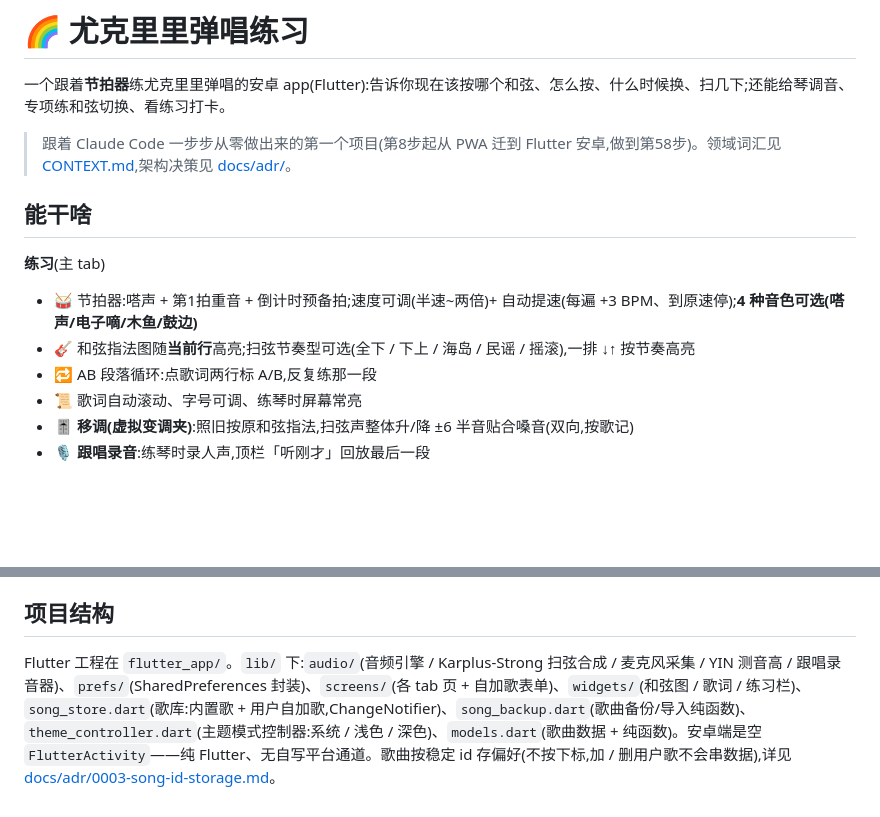
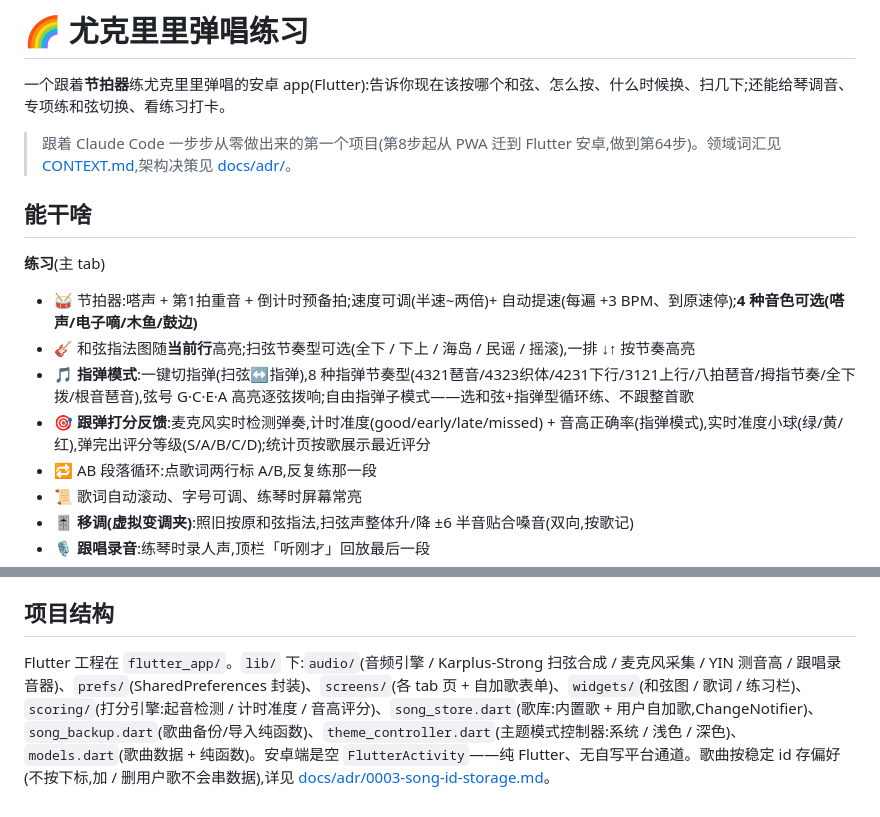
Before and after one commit to yyd841122/ukulele-demo, a Markdown page: README.md, 2 parts joined by grey strips. GitHub-like rendering; blank space fills up the shorter version.

Commit message:
第65步:README更新(指弹模式+自由指弹+跟弹打分,analyze 0/test 125全过)

```diff
--- a/README.md
+++ b/README.md
@@ -2,13 +2,15 @@
 
 一个跟着**节拍器**练尤克里里弹唱的安卓 app(Flutter):告诉你现在该按哪个和弦、怎么按、什么时候换、扫几下;还能给琴调音、专项练和弦切换、看练习打卡。
 
-> 跟着 Claude Code 一步步从零做出来的第一个项目(第8步起从 PWA 迁到 Flutter 安卓,做到第58步)。领域词汇见 [CONTEXT.md](CONTEXT.md),架构决策见 [docs/adr/](docs/adr/)。
+> 跟着 Claude Code 一步步从零做出来的第一个项目(第8步起从 PWA 迁到 Flutter 安卓,做到第64步)。领域词汇见 [CONTEXT.md](CONTEXT.md),架构决策见 [docs/adr/](docs/adr/)。
 
 ## 能干啥
 
 **练习**(主 tab)
 - 🥁 节拍器:嗒声 + 第1拍重音 + 倒计时预备拍;速度可调(半速~两倍)+ 自动提速(每遍 +3 BPM、到原速停);**4 种音色可选(嗒声/电子嘀/木鱼/鼓边)**
 - 🎸 和弦指法图随**当前行**高亮;扫弦节奏型可选(全下 / 下上 / 海岛 / 民谣 / 摇滚),一排 ↓↑ 按节奏高亮
+- 🎵 **指弹模式**:一键切指弹(扫弦↔指弹),8 种指弹节奏型(4321琶音/4323织体/4231下行/3121上行/八拍琶音/拇指节奏/全下拨/根音琶音),弦号 G·C·E·A 高亮逐弦拨响;自由指弹子模式——选和弦+指弹型循环练、不跟整首歌
+- 🎯 **跟弹打分反馈**:麦克风实时检测弹奏,计时准度(good/early/late/missed) + 音高正确率(指弹模式),实时准度小球(绿/黄/红),弹完出评分等级(S/A/B/C/D);统计页按歌展示最近评分
 - 🔁 AB 段落循环:点歌词两行标 A/B,反复练那一段
 - 📜 歌词自动滚动、字号可调、练琴时屏幕常亮
 - 🎚 **移调(虚拟变调夹)**:照旧按原和弦指法,扫弦声整体升/降 ±6 半音贴合嗓音(双向,按歌记)
@@ -41,4 +43,4 @@ flutter build apk --release      # → build/app/outputs/flutter-apk/app-release
 
 ## 项目结构
 
-Flutter 工程在 `flutter_app/`。`lib/` 下:`audio/`(音频引擎 / Karplus-Strong 扫弦合成 / 麦克风采集 / YIN 测音高 / 跟唱录音器)、`prefs/`(SharedPreferences 封装)、`screens/`(各 tab 页 + 自加歌表单)、`widgets/`(和弦图 / 歌词 / 练习栏)、`song_store.dart`(歌库:内置歌 + 用户自加歌,ChangeNotifier)、`song_backup.dart`(歌曲备份/导入纯函数)、`theme_controller.dart`(主题模式控制器:系统 / 浅色 / 深色)、`models.dart`(歌曲数据 + 纯函数)。安卓端是空 `FlutterActivity`——纯 Flutter、无自写平台通道。歌曲按稳定 id 存偏好(不按下标,加 / 删用户歌不会串数据),详见 [docs/adr/0003-song-id-storage.md](docs/adr/0003-song-id-storage.md)。
+Flutter 工程在 `flutter_app/`。`lib/` 下:`audio/`(音频引擎 / Karplus-Strong 扫弦合成 / 麦克风采集 / YIN 测音高 / 跟唱录音器)、`prefs/`(SharedPreferences 封装)、`screens/`(各 tab 页 + 自加歌表单)、`widgets/`(和弦图 / 歌词 / 练习栏)、`scoring/`(打分引擎:起音检测 / 计时准度 / 音高评分)、`song_store.dart`(歌库:内置歌 + 用户自加歌,ChangeNotifier)、`song_backup.dart`(歌曲备份/导入纯函数)、`theme_controller.dart`(主题模式控制器:系统 / 浅色 / 深色)、`models.dart`(歌曲数据 + 纯函数)。安卓端是空 `FlutterActivity`——纯 Flutter、无自写平台通道。歌曲按稳定 id 存偏好(不按下标,加 / 删用户歌不会串数据),详见 [docs/adr/0003-song-id-storage.md](docs/adr/0003-song-id-storage.md)。
```
